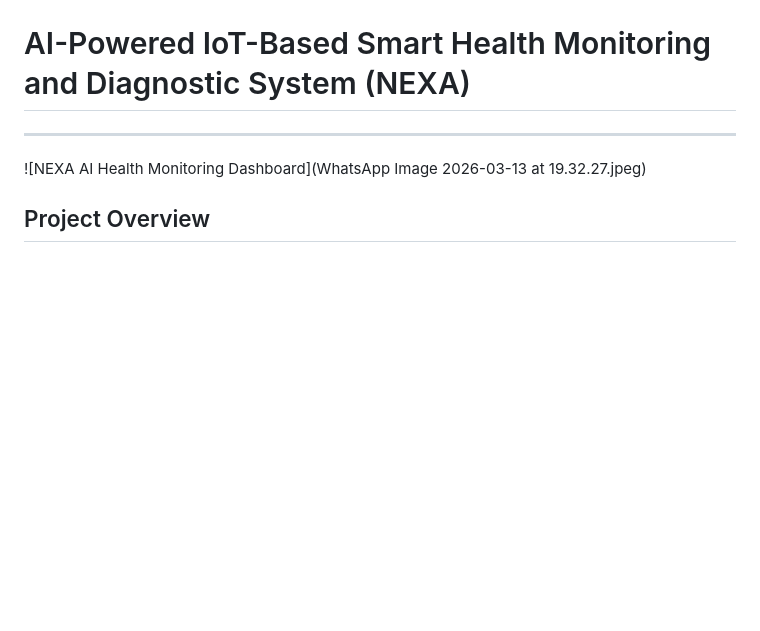
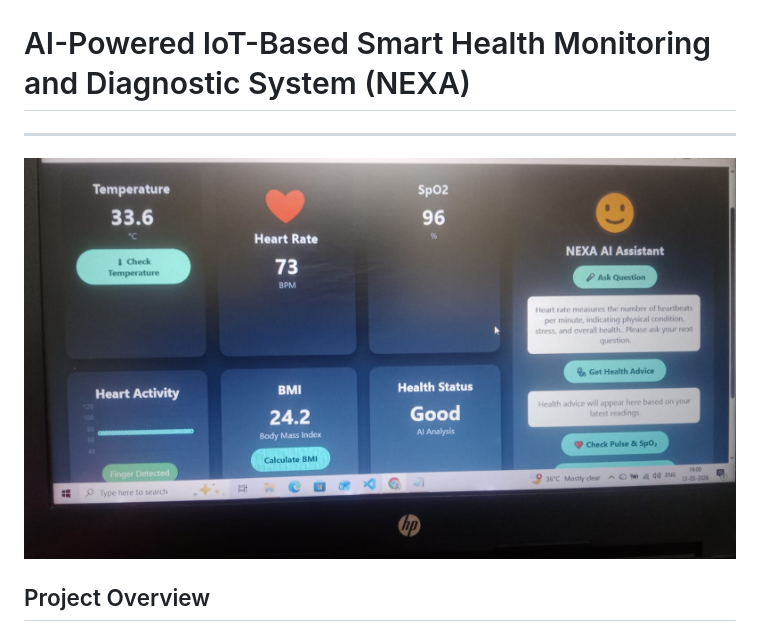
Before and after one commit to ankushsaroj530/AI-Powered-IoT-Based-Smart-Health-Monitoring-and-Diagnostic-System-NEXA-, a Markdown page: README.md, the part around the change. Rendered like a GitHub page; blank space fills up the shorter version.

Commit message:
Change dashboard image reference in README
Updated image reference for the NEXA dashboard in README.

```diff
--- a/README.md
+++ b/README.md
@@ -1,7 +1,7 @@
 #  AI-Powered IoT-Based Smart Health Monitoring and Diagnostic System (NEXA)
 
 ---
-![NEXA AI Health Monitoring Dashboard](WhatsApp Image 2026-03-13 at 19.32.27.jpeg)
+![NEXA AI Health Monitoring Dashboard](nexa_dashboard.jpeg)
 ##  Project Overview
 
 This project is an advanced AI-integrated IoT-based health monitoring system developed using ESP32. It continuously monitors vital health parameters such as heart rate, SpO₂, and body temperature in real time. The system also integrates an AI assistant, voice interaction (STT & TTS), and a web-based dashboard for intelligent health analysis and remote monitoring.
```
